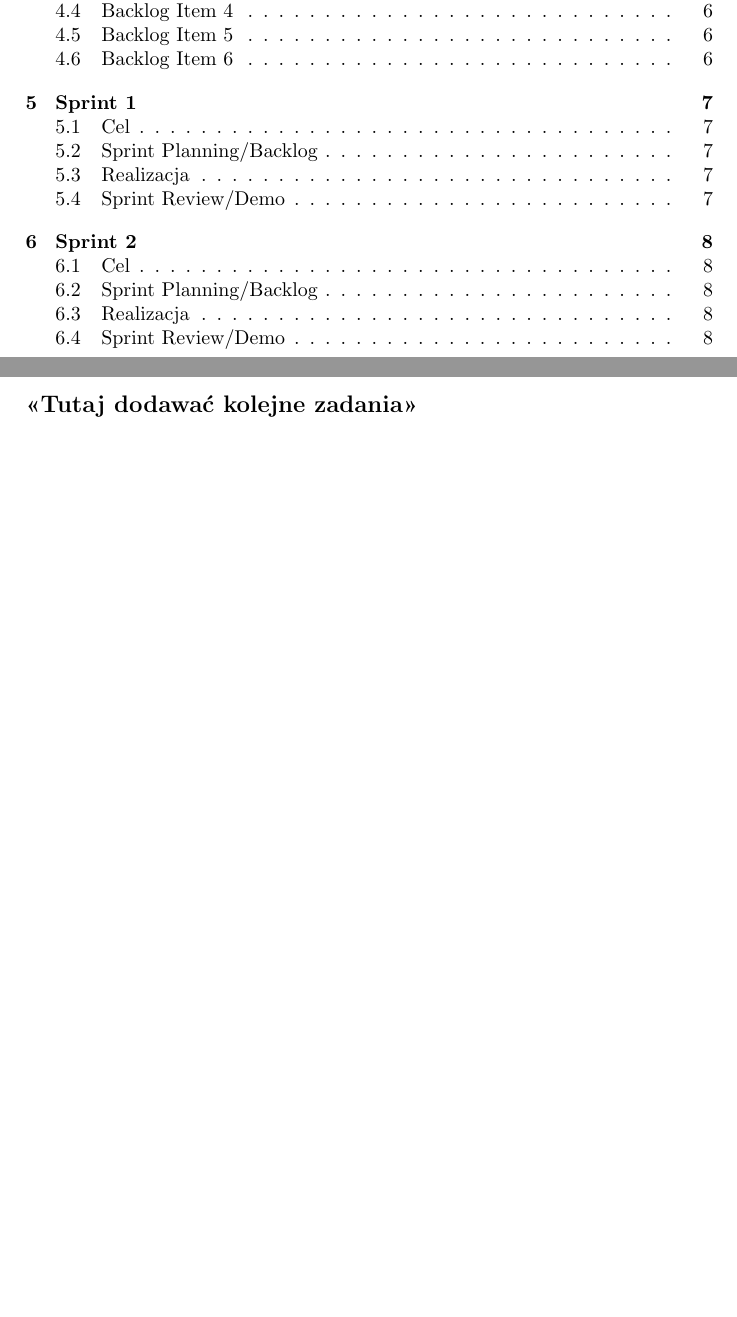
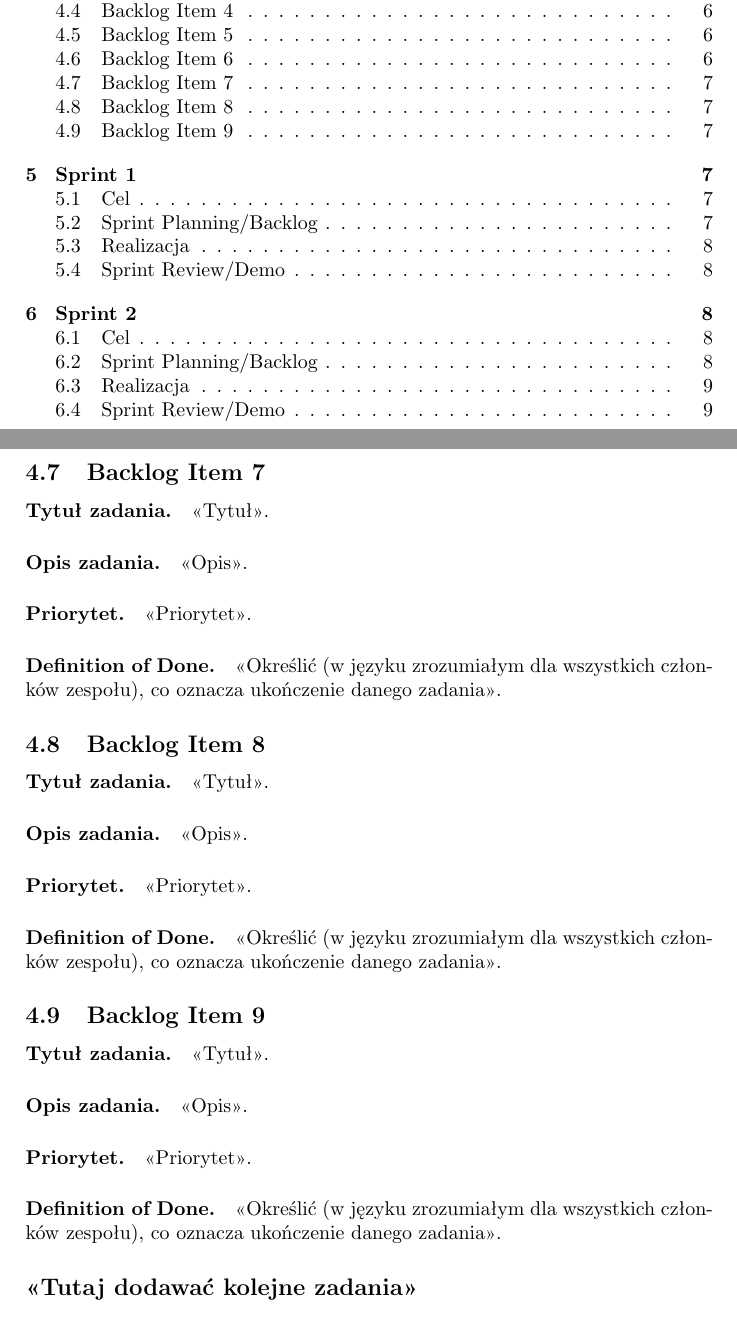
Before and after one commit to mmorawa/projektZzpi, a LaTeX document (dokumentacja.tex): two parts of pages 2 and 8 of 10, joined at a grey line, cut so that both start at the same text, the shorter picture padded with empty space. Compiled offline with pdfLaTeX.

Commit message:
Update dokumentacja.tex

```diff
--- a/dokumentacja.tex
+++ b/dokumentacja.tex
@@ -189,6 +189,26 @@ Jako kierownik, chciałbym mieć dostęp do wszystkich funkcji zaimplementowanyc
 \paragraph{Priorytet.} 2.
 \paragraph{Definition of Done.} Kierownik będzie mógł dodawać i usuwać pracowników z systemu za pomocą strony.
 
+\subsection{Backlog Item 7}
+\paragraph{Tytuł zadania.} <<Tytuł>>.
+\paragraph{Opis zadania.} <<Opis>>.
+\paragraph{Priorytet.} <<Priorytet>>.
+\paragraph{Definition of Done.} <<Określić (w języku zrozumiałym dla wszystkich członków zespołu), co oznacza ukończenie danego zadania>>.
+
+\subsection{Backlog Item 8}
+\paragraph{Tytuł zadania.} <<Tytuł>>.
+\paragraph{Opis zadania.} <<Opis>>.
+\paragraph{Priorytet.} <<Priorytet>>.
+\paragraph{Definition of Done.} <<Określić (w języku zrozumiałym dla wszystkich członków zespołu), co oznacza ukończenie danego zadania>>.
+
+\subsection{Backlog Item 9}
+\paragraph{Tytuł zadania.} <<Tytuł>>.
+\paragraph{Opis zadania.} <<Opis>>.
+\paragraph{Priorytet.} <<Priorytet>>.
+\paragraph{Definition of Done.} <<Określić (w języku zrozumiałym dla wszystkich członków zespołu), co oznacza ukończenie danego zadania>>.
+
+
+
 \subsection*{<<Tutaj dodawać kolejne zadania>>}
 
 \section{Sprint 1}
```
